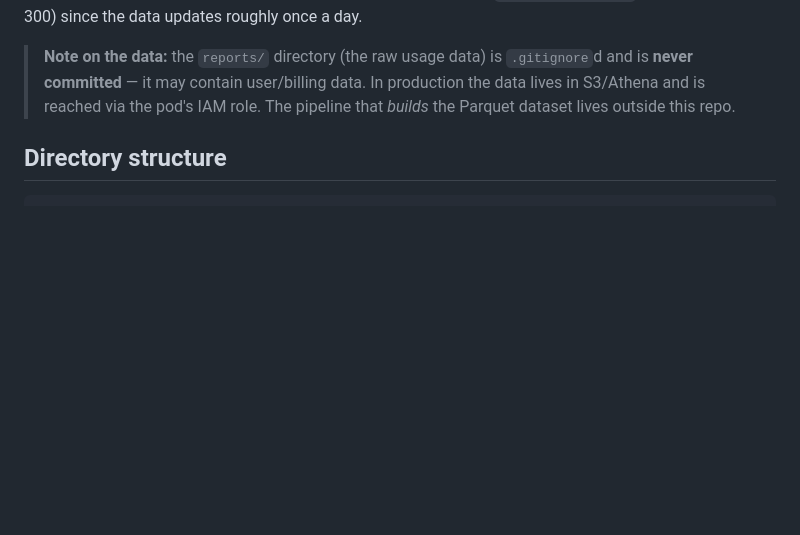
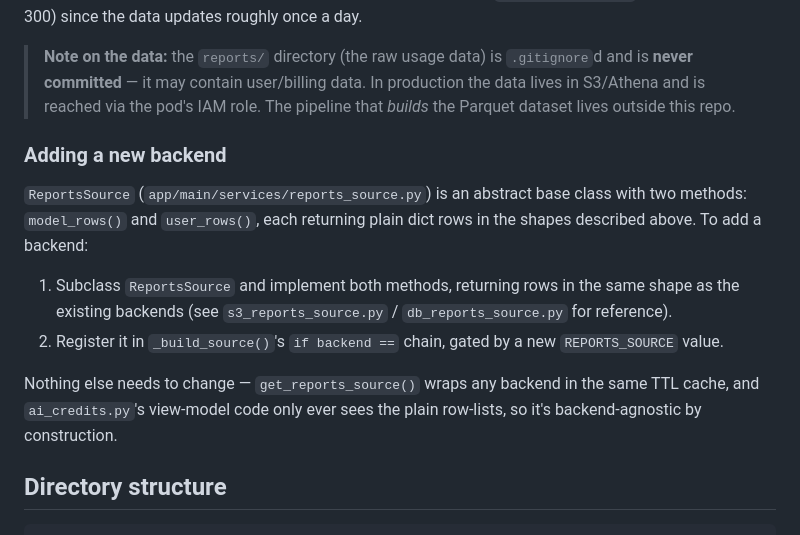
Before and after one commit to ministryofjustice/moj-copilot-ai-credits-dashboard, a Markdown page: README.md, the part around the change. Drawn GitHub-style; blank space fills up the shorter version.

Commit message:
docs: explain how to add a new ReportsSource backend

```diff
--- a/README.md
+++ b/README.md
@@ -90,6 +90,22 @@ roughly once a day.
 > `.gitignore`d and is **never committed** — it may contain user/billing data.
 > In production the data lives in S3/Athena and is reached via the pod's IAM
 > role. The pipeline that *builds* the Parquet dataset lives outside this repo.
+
+### Adding a new backend
+
+`ReportsSource` (`app/main/services/reports_source.py`) is an abstract base
+class with two methods: `model_rows()` and `user_rows()`, each returning plain
+dict rows in the shapes described above. To add a backend:
+
+1. Subclass `ReportsSource` and implement both methods, returning rows in the
+   same shape as the existing backends (see `s3_reports_source.py` /
+   `db_reports_source.py` for reference).
+2. Register it in `_build_source()`'s `if backend ==` chain, gated by a new
+   `REPORTS_SOURCE` value.
+
+Nothing else needs to change — `get_reports_source()` wraps any backend in the
+same TTL cache, and `ai_credits.py`'s view-model code only ever sees the plain
+row-lists, so it's backend-agnostic by construction.
 
 ## Directory structure
 
```
